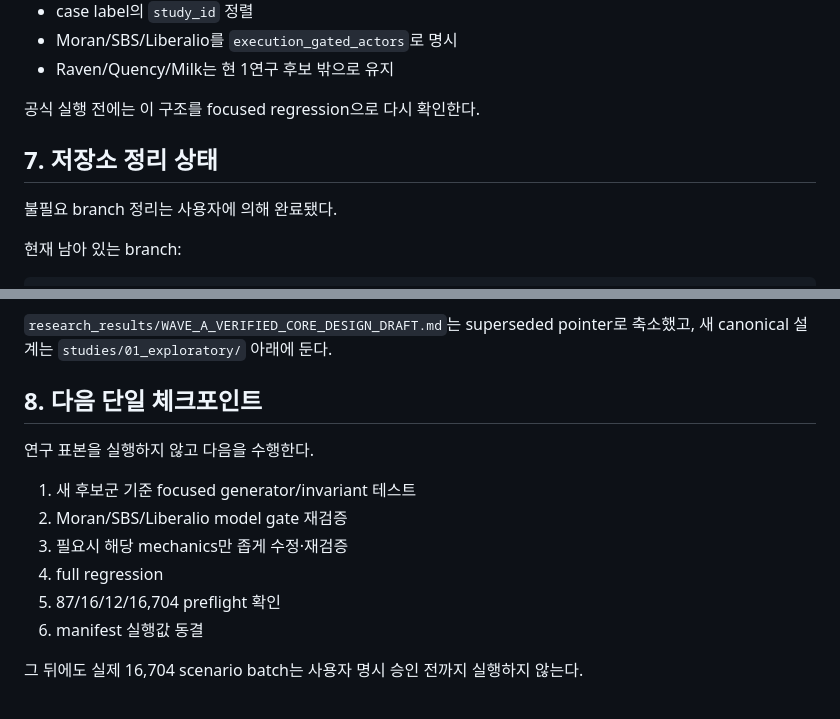
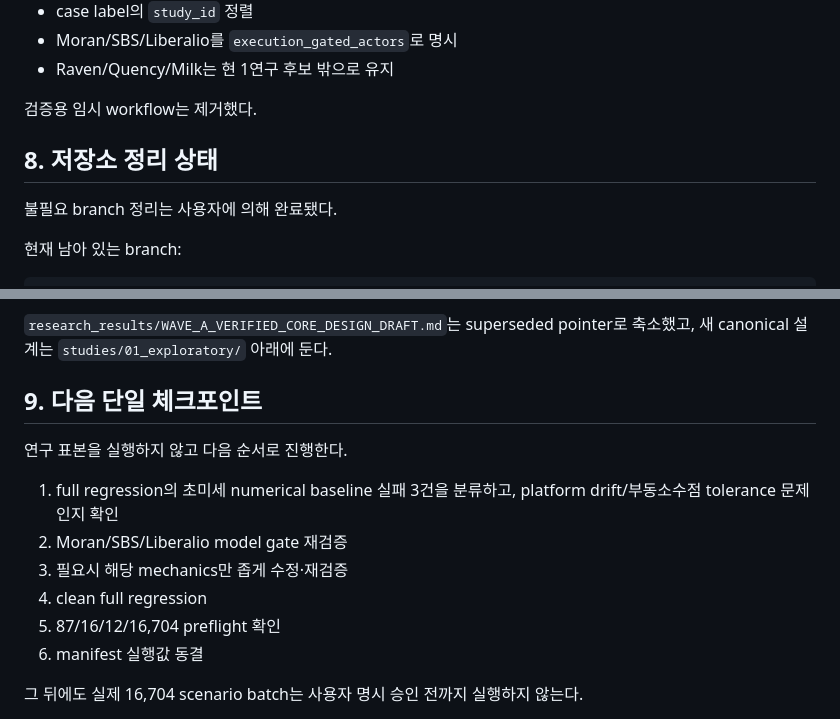
Before and after one commit to asdadas1113/crown-mast-engine, a Markdown page: docs/CURRENT_RESEARCH_HANDOFF_2026-09-06.md, 2 parts joined by grey strips. GitHub-like rendering.

```diff
--- a/docs/CURRENT_RESEARCH_HANDOFF_2026-09-06.md
+++ b/docs/CURRENT_RESEARCH_HANDOFF_2026-09-06.md
@@ -148,9 +210,9 @@ research_results/studies/01_exploratory/machine/manifest/manifest_template.json
 - Moran/SBS/Liberalio를 `execution_gated_actors`로 명시
 - Raven/Quency/Milk는 현 1연구 후보 밖으로 유지
 
-공식 실행 전에는 이 구조를 focused regression으로 다시 확인한다.
+검증용 임시 workflow는 제거했다.
 
-## 7. 저장소 정리 상태
+## 8. 저장소 정리 상태
 
 불필요 branch 정리는 사용자에 의해 완료됐다.
 
@@ -176,14 +238,14 @@ archive/pre-revalidation-2026-09-05/
 
 `research_results/WAVE_A_VERIFIED_CORE_DESIGN_DRAFT.md`는 superseded pointer로 축소했고, 새 canonical 설계는 `studies/01_exploratory/` 아래에 둔다.
 
-## 8. 다음 단일 체크포인트
+## 9. 다음 단일 체크포인트
 
-연구 표본을 실행하지 않고 다음을 수행한다.
+연구 표본을 실행하지 않고 다음 순서로 진행한다.
 
-1. 새 후보군 기준 focused generator/invariant 테스트
+1. full regression의 초미세 numerical baseline 실패 3건을 분류하고, platform drift/부동소수점 tolerance 문제인지 확인
 2. Moran/SBS/Liberalio model gate 재검증
 3. 필요시 해당 mechanics만 좁게 수정·재검증
-4. full regression
+4. clean full regression
 5. 87/16/12/16,704 preflight 확인
 6. manifest 실행값 동결
 
```
Also changed, not shown: other parts of docs/CURRENT_RESEARCH_HANDOFF_2026-09-06.md (+65 -3 lines).
